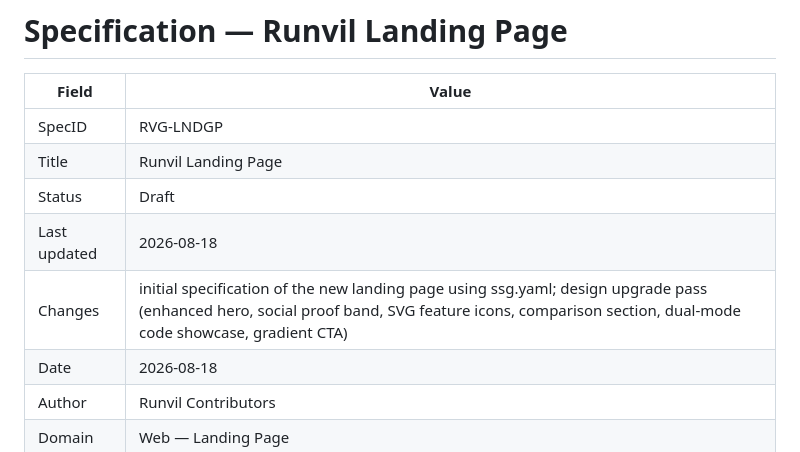
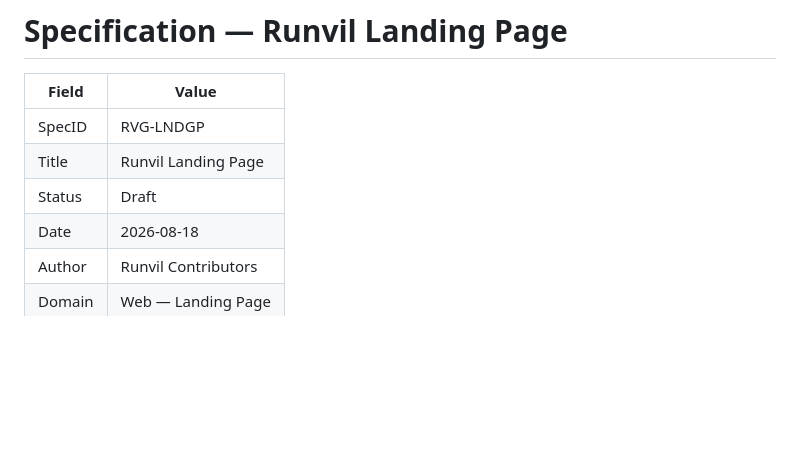
Before and after one commit to runvil/runvil.github.io, a Markdown page: docs/specs/RVG-LNDGP-landing-page.md, the part around the change. Drawn GitHub-style; blank space fills up the shorter version.

Commit message:
chore: remove Last updated/Changes from landing page spec metadata

```diff
--- a/docs/specs/RVG-LNDGP-landing-page.md
+++ b/docs/specs/RVG-LNDGP-landing-page.md
@@ -5,8 +5,6 @@
 | SpecID      | RVG-LNDGP                                   |
 | Title       | Runvil Landing Page                         |
 | Status      | Draft                                       |
-| Last updated | 2026-08-18                                  |
-| Changes      | initial specification of the new landing page using ssg.yaml; design upgrade pass (enhanced hero, social proof band, SVG feature icons, comparison section, dual-mode code showcase, gradient CTA) |
 | Date        | 2026-08-18                                  |
 | Author      | Runvil Contributors                         |
 | Domain      | Web — Landing Page                          |
```
